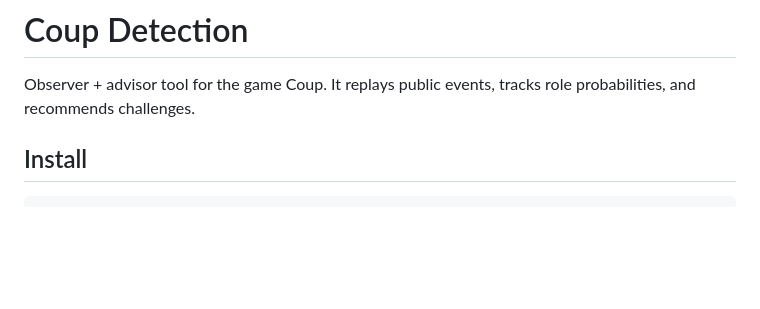
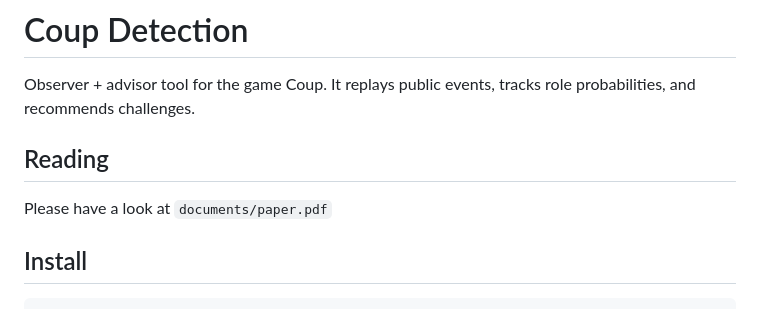
Before and after one commit to CrisH2307/CoupAdvisory, a Markdown page: README.md, the part around the change. Rendered like a GitHub page; blank space fills up the shorter version.

Commit message:
Add reading section with paper reference
Added a section for reading materials.

```diff
--- a/README.md
+++ b/README.md
@@ -1,6 +1,9 @@
 # Coup Detection
 
 Observer + advisor tool for the game Coup. It replays public events, tracks role probabilities, and recommends challenges.
+
+## Reading
+Please have a look at `documents/paper.pdf`
 
 ## Install
 
```
